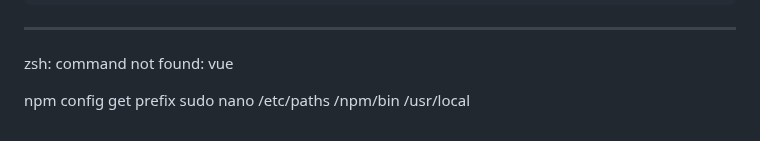
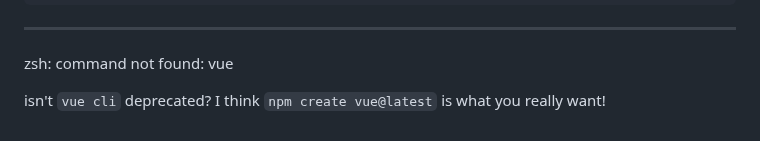
Before and after one commit to kariasmith/to-vue-or-not-to-vue, a Markdown page: README.md, the part around the change. Rendered like a GitHub page.

```diff
--- a/README.md
+++ b/README.md
@@ -141,7 +141,4 @@ So:
 *******************************************************************************************
 zsh: command not found: vue
 
-npm config get prefix
-sudo nano /etc/paths
-/npm/bin
-/usr/local
+isn't `vue cli` deprecated? I think `npm create vue@latest` is what you really want!
```
